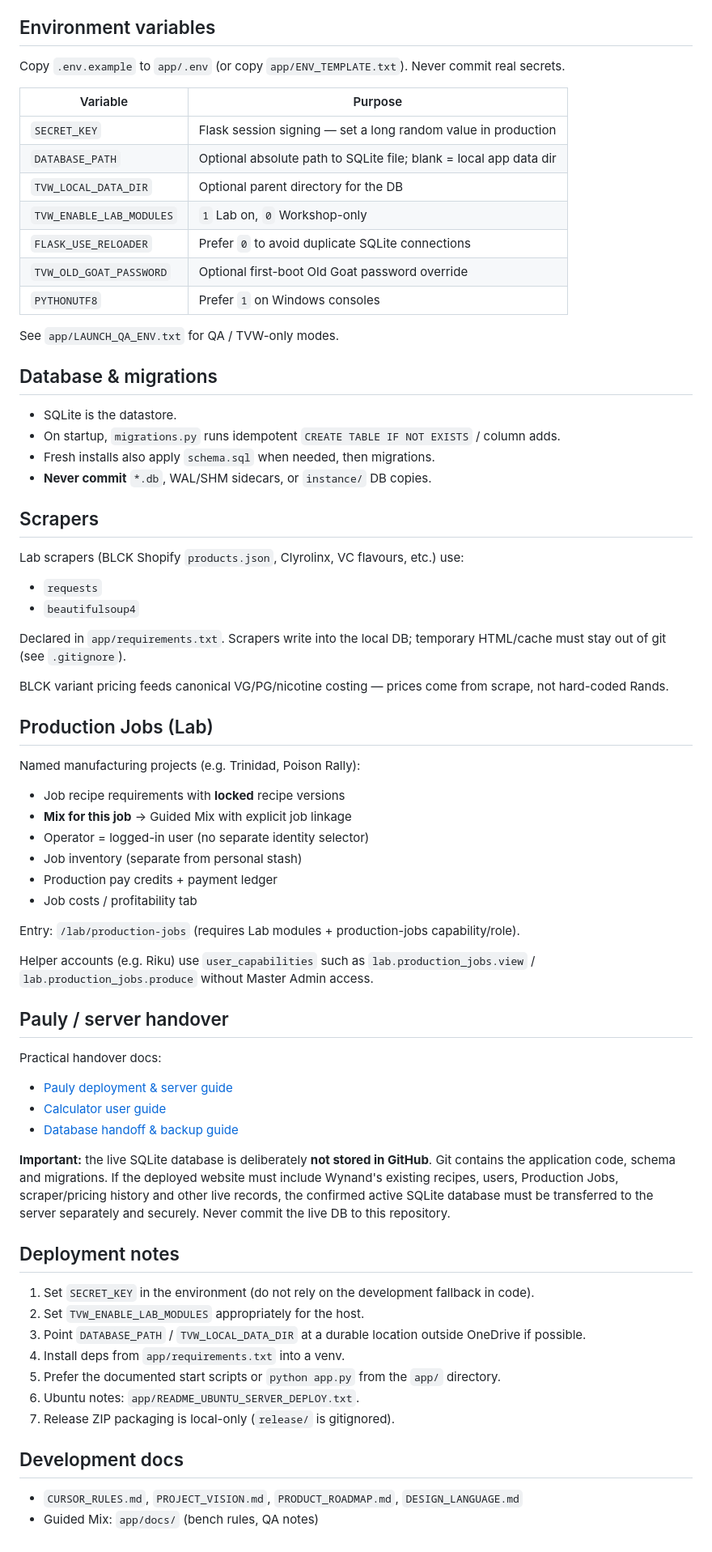
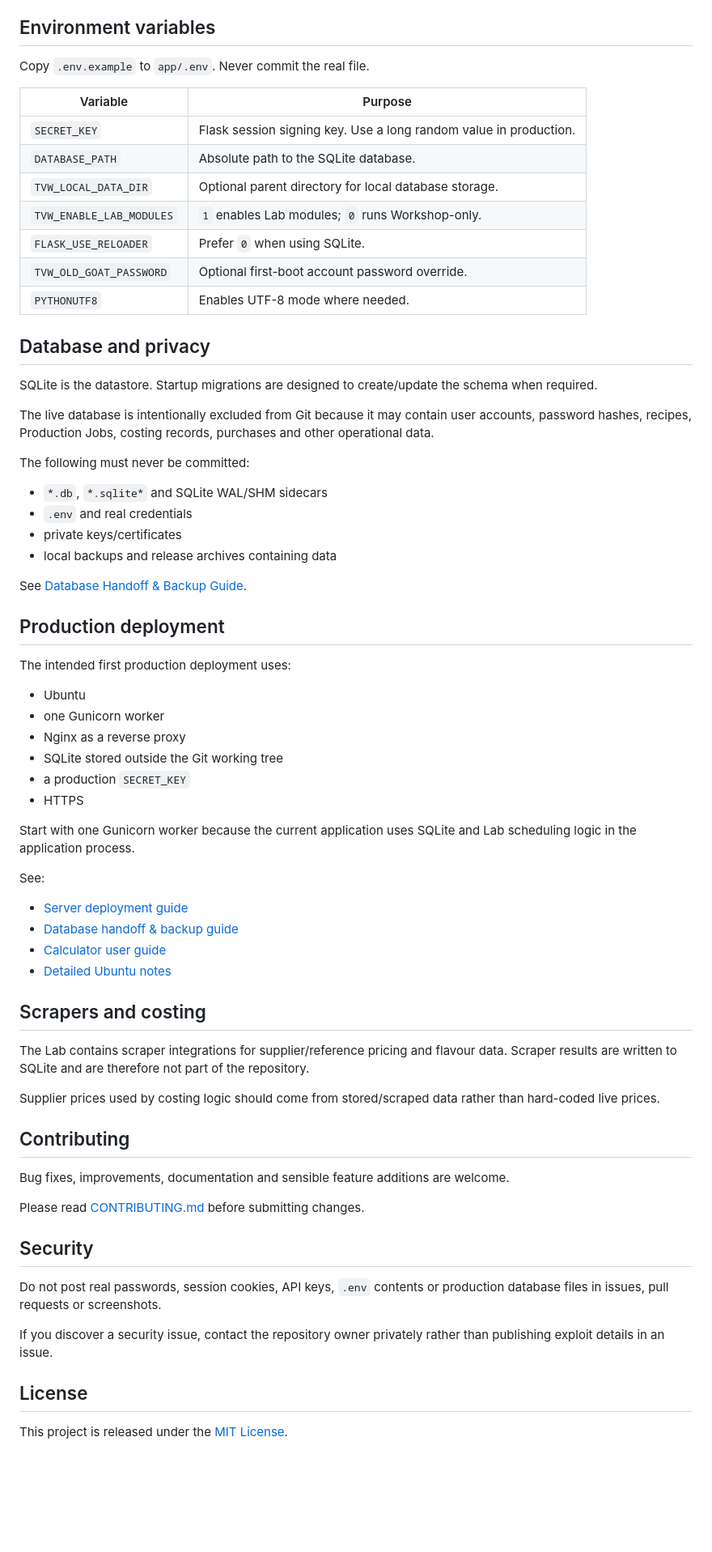
Before and after one commit to Old-Goat-Vape/Vape-Workshop-Lab, a Markdown page: README.md, the part around one of its changes. Shown at 81% size. Drawn GitHub-style; blank space fills up the shorter version.

Commit message:
Polish README for public release

```diff
--- a/README.md
+++ b/README.md
@@ -46,75 +82,71 @@ Default URL: `http://127.0.0.1:5000/recipes`
 
 ## Environment variables
 
-Copy `.env.example` to `app/.env` (or copy `app/ENV_TEMPLATE.txt`). Never commit real secrets.
+Copy `.env.example` to `app/.env`. Never commit the real file.
 
 | Variable | Purpose |
-|----------|---------|
-| `SECRET_KEY` | Flask session signing — set a long random value in production |
-| `DATABASE_PATH` | Optional absolute path to SQLite file; blank = local app data dir |
-| `TVW_LOCAL_DATA_DIR` | Optional parent directory for the DB |
-| `TVW_ENABLE_LAB_MODULES` | `1` Lab on, `0` Workshop-only |
-| `FLASK_USE_RELOADER` | Prefer `0` to avoid duplicate SQLite connections |
-| `TVW_OLD_GOAT_PASSWORD` | Optional first-boot Old Goat password override |
-| `PYTHONUTF8` | Prefer `1` on Windows consoles |
+|---|---|
+| `SECRET_KEY` | Flask session signing key. Use a long random value in production. |
+| `DATABASE_PATH` | Absolute path to the SQLite database. |
+| `TVW_LOCAL_DATA_DIR` | Optional parent directory for local database storage. |
+| `TVW_ENABLE_LAB_MODULES` | `1` enables Lab modules; `0` runs Workshop-only. |
+| `FLASK_USE_RELOADER` | Prefer `0` when using SQLite. |
+| `TVW_OLD_GOAT_PASSWORD` | Optional first-boot account password override. |
+| `PYTHONUTF8` | Enables UTF-8 mode where needed. |
 
-See `app/LAUNCH_QA_ENV.txt` for QA / TVW-only modes.
+## Database and privacy
 
-## Database & migrations
+SQLite is the datastore. Startup migrations are designed to create/update the schema when required.
 
-- SQLite is the datastore.
-- On startup, `migrations.py` runs idempotent `CREATE TABLE IF NOT EXISTS` / column adds.
-- Fresh installs also apply `schema.sql` when needed, then migrations.
-- **Never commit** `*.db`, WAL/SHM sidecars, or `instance/` DB copies.
+The live database is intentionally excluded from Git because it may contain user accounts, password hashes, recipes, Production Jobs, costing records, purchases and other operational data.
 
-## Scrapers
+The following must never be committed:
 
-Lab scrapers (BLCK Shopify `products.json`, Clyrolinx, VC flavours, etc.) use:
+- `*.db`, `*.sqlite*` and SQLite WAL/SHM sidecars
+- `.env` and real credentials
+- private keys/certificates
+- local backups and release archives containing data
 
-- `requests`
-- `beautifulsoup4`
+See [Database Handoff & Backup Guide](docs/DATABASE_HANDOFF.md).
 
-Declared in `app/requirements.txt`. Scrapers write into the local DB; temporary HTML/cache must stay out of git (see `.gitignore`).
+## Production deployment
 
-BLCK variant pricing feeds canonical VG/PG/nicotine costing — prices come from scrape, not hard-coded Rands.
+The intended first production deployment uses:
 
-## Production Jobs (Lab)
+- Ubuntu
+- one Gunicorn worker
+- Nginx as a reverse proxy
+- SQLite stored outside the Git working tree
+- a production `SECRET_KEY`
+- HTTPS
 
-Named manufacturing projects (e.g. Trinidad, Poison Rally):
+Start with one Gunicorn worker because the current application uses SQLite and Lab scheduling logic in the application process.
 
-- Job recipe requirements with **locked** recipe versions
-- **Mix for this job** → Guided Mix with explicit job linkage
-- Operator = logged-in user (no separate identity selector)
-- Job inventory (separate from personal stash)
-- Production pay credits + payment ledger
-- Job costs / profitability tab
+See:
 
-Entry: `/lab/production-jobs` (requires Lab modules + production-jobs capability/role).
+- [Server deployment guide](docs/PAULY_DEPLOYMENT_GUIDE.md)
+- [Database handoff & backup guide](docs/DATABASE_HANDOFF.md)
+- [Calculator user guide](docs/CALCULATOR_USER_GUIDE.md)
+- [Detailed Ubuntu notes](app/README_UBUNTU_SERVER_DEPLOY.txt)
 
-Helper accounts (e.g. Riku) use `user_capabilities` such as `lab.production_jobs.view` / `lab.production_jobs.produce` without Master Admin access.
+## Scrapers and costing
 
+The Lab contains scraper integrations for supplier/reference pricing and flavour data. Scraper results are written to SQLite and are therefore not part of the repository.
 
-## Pauly / server handover
+Supplier prices used by costing logic should come from stored/scraped data rather than hard-coded live prices.
 
-Practical handover docs:
+## Contributing
 
-- [Pauly deployment & server guide](docs/PAULY_DEPLOYMENT_GUIDE.md)
-- [Calculator user guide](docs/CALCULATOR_USER_GUIDE.md)
-- [Database handoff & backup guide](docs/DATABASE_HANDOFF.md)
+Bug fixes, improvements, documentation and sensible feature additions are welcome.
 
-**Important:** the live SQLite database is deliberately **not stored in GitHub**. Git contains the application code, schema and migrations. If the deployed website must include Wynand's existing recipes, users, Production Jobs, scraper/pricing history and other live records, the confirmed active SQLite database must be transferred to the server separately and securely. Never commit the live DB to this repository.
+Please read [CONTRIBUTING.md](CONTRIBUTING.md) before submitting changes.
 
-## Deployment notes
+## Security
 
-1. Set `SECRET_KEY` in the environment (do not rely on the development fallback in code).
-2. Set `TVW_ENABLE_LAB_MODULES` appropriately for the host.
-3. Point `DATABASE_PATH` / `TVW_LOCAL_DATA_DIR` at a durable location outside OneDrive if possible.
-4. Install deps from `app/requirements.txt` into a venv.
-5. Prefer the documented start scripts or `python app.py` from the `app/` directory.
-6. Ubuntu notes: `app/README_UBUNTU_SERVER_DEPLOY.txt`.
-7. Release ZIP packaging is local-only (`release/` is gitignored).
+Do not post real passwords, session cookies, API keys, `.env` contents or production database files in issues, pull requests or screenshots.
 
-## Development docs
+If you discover a security issue, contact the repository owner privately rather than publishing exploit details in an issue.
 
-- `CURSOR_RULES.md`, `PROJECT_VISION.md`, `PRODUCT_ROADMAP.md`, `DESIGN_LANGUAGE.md`
-- Guided Mix: `app/docs/` (bench rules, QA notes)
+## License
+
+This project is released under the [MIT License](LICENSE).
```
Also changed, not shown: other parts of README.md (+57 -21 lines).
